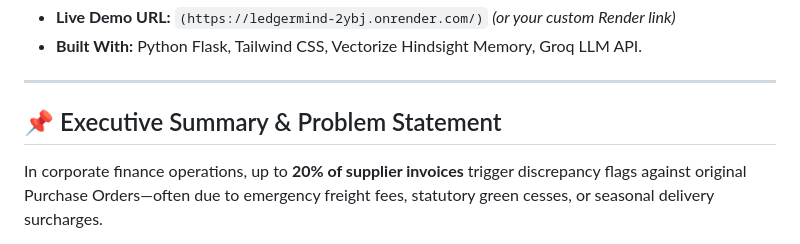
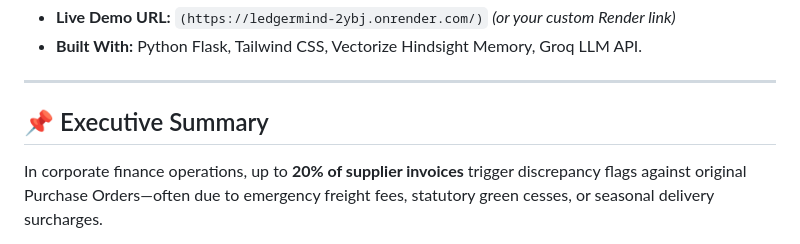
Before and after one commit to p-kaushik994/ledgermind, a Markdown page: README.md, the part around the change. Rendered like a GitHub page.

Commit message:
Update Executive Summary
Removed the 'Problem Statement' section from the Executive Summary in the README.

```diff
--- a/README.md
+++ b/README.md
@@ -19,7 +19,7 @@
 
 ---
 
-## 📌 Executive Summary & Problem Statement
+## 📌 Executive Summary
 
 In corporate finance operations, up to **20% of supplier invoices** trigger discrepancy flags against original Purchase Orders—often due to emergency freight fees, statutory green cesses, or seasonal delivery surcharges.
 
```
